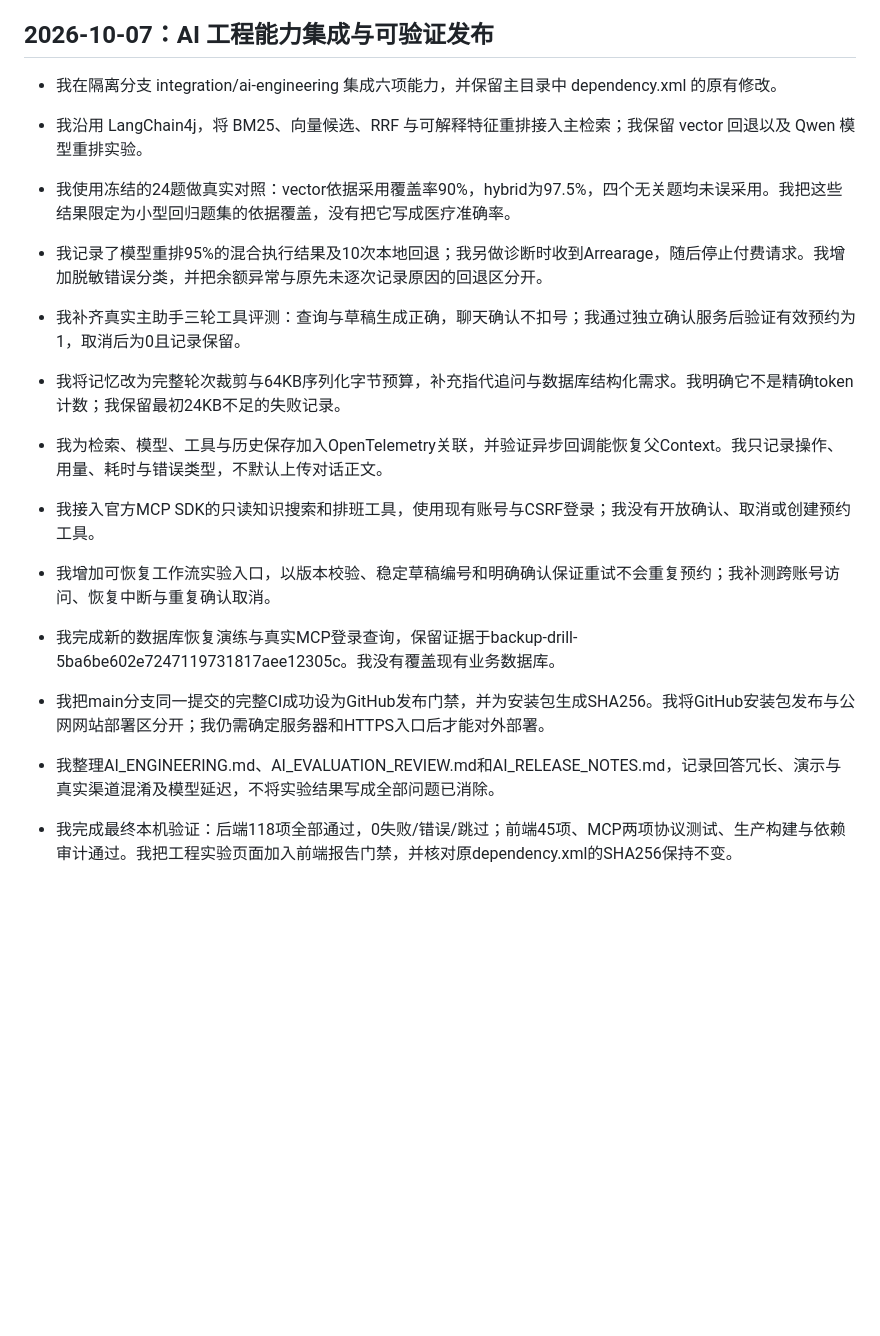
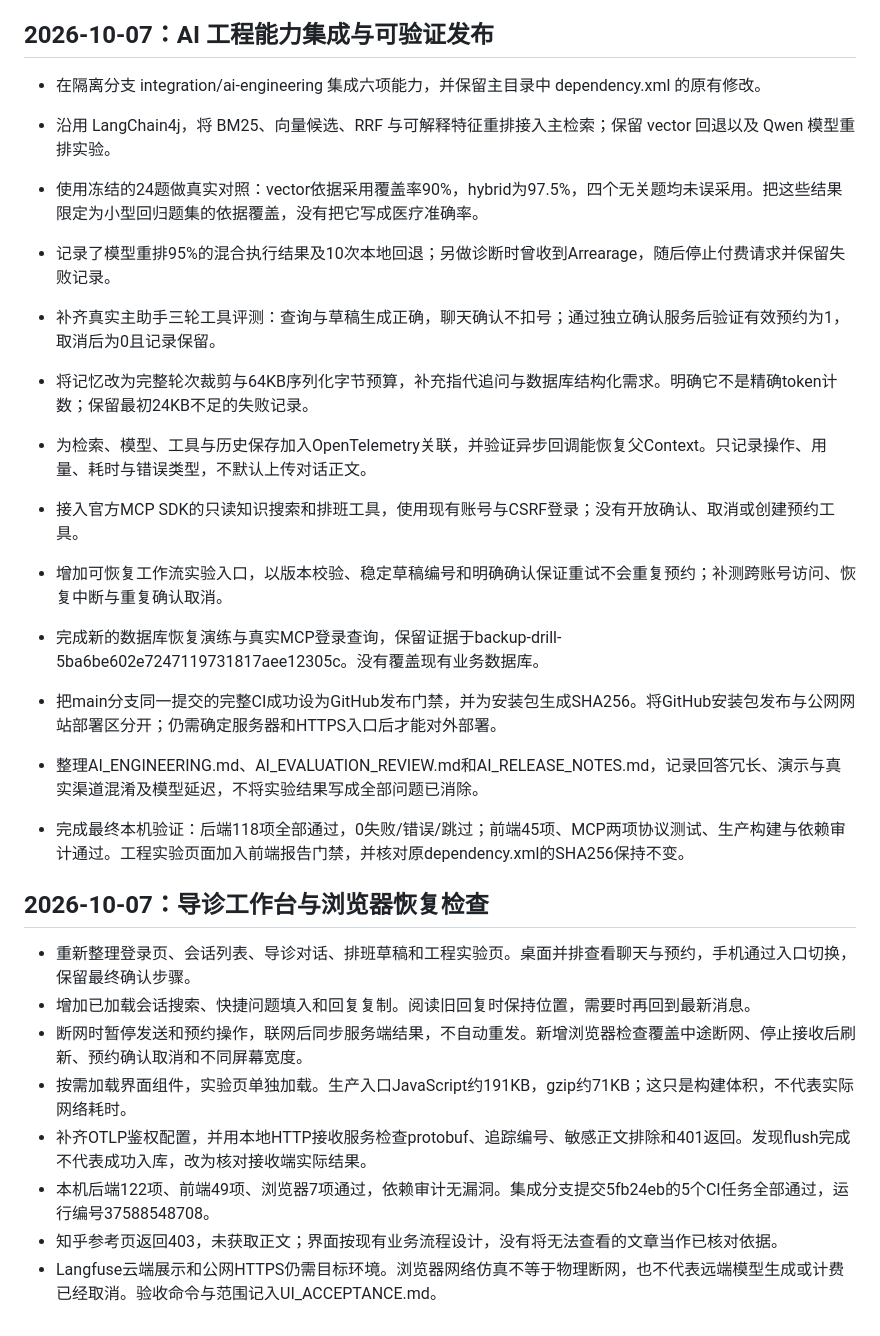
Before and after one commit to YanhaoWang-Ruomu/xiaozhi-learning, a Markdown page: docs/learning-log.md, the part around the change. Drawn GitHub-style; blank space fills up the shorter version.

Commit message:
docs: record workspace acceptance with natural development notes

```diff
--- a/docs/learning-log.md
+++ b/docs/learning-log.md
@@ -974,17 +974,28 @@ build() 创建模型客户端，chat() 才真正发送请求。
 
 ## 2026-10-07：AI 工程能力集成与可验证发布
 
-- 我在隔离分支 integration/ai-engineering 集成六项能力，并保留主目录中 dependency.xml 的原有修改。
-- 我沿用 LangChain4j，将 BM25、向量候选、RRF 与可解释特征重排接入主检索；我保留 vector 回退以及 Qwen 模型重排实验。
-- 我使用冻结的24题做真实对照：vector依据采用覆盖率90%，hybrid为97.5%，四个无关题均未误采用。我把这些结果限定为小型回归题集的依据覆盖，没有把它写成医疗准确率。
-- 我记录了模型重排95%的混合执行结果及10次本地回退；我另做诊断时收到Arrearage，随后停止付费请求。我增加脱敏错误分类，并把余额异常与原先未逐次记录原因的回退区分开。
-- 我补齐真实主助手三轮工具评测：查询与草稿生成正确，聊天确认不扣号；我通过独立确认服务后验证有效预约为1，取消后为0且记录保留。
-- 我将记忆改为完整轮次裁剪与64KB序列化字节预算，补充指代追问与数据库结构化需求。我明确它不是精确token计数；我保留最初24KB不足的失败记录。
-- 我为检索、模型、工具与历史保存加入OpenTelemetry关联，并验证异步回调能恢复父Context。我只记录操作、用量、耗时与错误类型，不默认上传对话正文。
-- 我接入官方MCP SDK的只读知识搜索和排班工具，使用现有账号与CSRF登录；我没有开放确认、取消或创建预约工具。
-- 我增加可恢复工作流实验入口，以版本校验、稳定草稿编号和明确确认保证重试不会重复预约；我补测跨账号访问、恢复中断与重复确认取消。
-- 我完成新的数据库恢复演练与真实MCP登录查询，保留证据于backup-drill-5ba6be602e7247119731817aee12305c。我没有覆盖现有业务数据库。
-- 我把main分支同一提交的完整CI成功设为GitHub发布门禁，并为安装包生成SHA256。我将GitHub安装包发布与公网网站部署区分开；我仍需确定服务器和HTTPS入口后才能对外部署。
-- 我整理AI_ENGINEERING.md、AI_EVALUATION_REVIEW.md和AI_RELEASE_NOTES.md，记录回答冗长、演示与真实渠道混淆及模型延迟，不将实验结果写成全部问题已消除。
+- 在隔离分支 integration/ai-engineering 集成六项能力，并保留主目录中 dependency.xml 的原有修改。
+- 沿用 LangChain4j，将 BM25、向量候选、RRF 与可解释特征重排接入主检索；保留 vector 回退以及 Qwen 模型重排实验。
+- 使用冻结的24题做真实对照：vector依据采用覆盖率90%，hybrid为97.5%，四个无关题均未误采用。把这些结果限定为小型回归题集的依据覆盖，没有把它写成医疗准确率。
+- 记录了模型重排95%的混合执行结果及10次本地回退；另做诊断时曾收到Arrearage，随后停止付费请求并保留失败记录。
+- 补齐真实主助手三轮工具评测：查询与草稿生成正确，聊天确认不扣号；通过独立确认服务后验证有效预约为1，取消后为0且记录保留。
+- 将记忆改为完整轮次裁剪与64KB序列化字节预算，补充指代追问与数据库结构化需求。明确它不是精确token计数；保留最初24KB不足的失败记录。
+- 为检索、模型、工具与历史保存加入OpenTelemetry关联，并验证异步回调能恢复父Context。只记录操作、用量、耗时与错误类型，不默认上传对话正文。
+- 接入官方MCP SDK的只读知识搜索和排班工具，使用现有账号与CSRF登录；没有开放确认、取消或创建预约工具。
+- 增加可恢复工作流实验入口，以版本校验、稳定草稿编号和明确确认保证重试不会重复预约；补测跨账号访问、恢复中断与重复确认取消。
+- 完成新的数据库恢复演练与真实MCP登录查询，保留证据于backup-drill-5ba6be602e7247119731817aee12305c。没有覆盖现有业务数据库。
+- 把main分支同一提交的完整CI成功设为GitHub发布门禁，并为安装包生成SHA256。将GitHub安装包发布与公网网站部署区分开；仍需确定服务器和HTTPS入口后才能对外部署。
+- 整理AI_ENGINEERING.md、AI_EVALUATION_REVIEW.md和AI_RELEASE_NOTES.md，记录回答冗长、演示与真实渠道混淆及模型延迟，不将实验结果写成全部问题已消除。
 
-- 我完成最终本机验证：后端118项全部通过，0失败/错误/跳过；前端45项、MCP两项协议测试、生产构建与依赖审计通过。我把工程实验页面加入前端报告门禁，并核对原dependency.xml的SHA256保持不变。
+- 完成最终本机验证：后端118项全部通过，0失败/错误/跳过；前端45项、MCP两项协议测试、生产构建与依赖审计通过。工程实验页面加入前端报告门禁，并核对原dependency.xml的SHA256保持不变。
+
+## 2026-10-07：导诊工作台与浏览器恢复检查
+
+- 重新整理登录页、会话列表、导诊对话、排班草稿和工程实验页。桌面并排查看聊天与预约，手机通过入口切换，保留最终确认步骤。
+- 增加已加载会话搜索、快捷问题填入和回复复制。阅读旧回复时保持位置，需要时再回到最新消息。
+- 断网时暂停发送和预约操作，联网后同步服务端结果，不自动重发。新增浏览器检查覆盖中途断网、停止接收后刷新、预约确认取消和不同屏幕宽度。
+- 按需加载界面组件，实验页单独加载。生产入口JavaScript约191KB，gzip约71KB；这只是构建体积，不代表实际网络耗时。
+- 补齐OTLP鉴权配置，并用本地HTTP接收服务检查protobuf、追踪编号、敏感正文排除和401返回。发现flush完成不代表成功入库，改为核对接收端实际结果。
+- 本机后端122项、前端49项、浏览器7项通过，依赖审计无漏洞。集成分支提交5fb24eb的5个CI任务全部通过，运行编号37588548708。
+- 知乎参考页返回403，未获取正文；界面按现有业务流程设计，没有将无法查看的文章当作已核对依据。
+- Langfuse云端展示和公网HTTPS仍需目标环境。浏览器网络仿真不等于物理断网，也不代表远端模型生成或计费已经取消。验收命令与范围记入UI_ACCEPTANCE.md。
```
